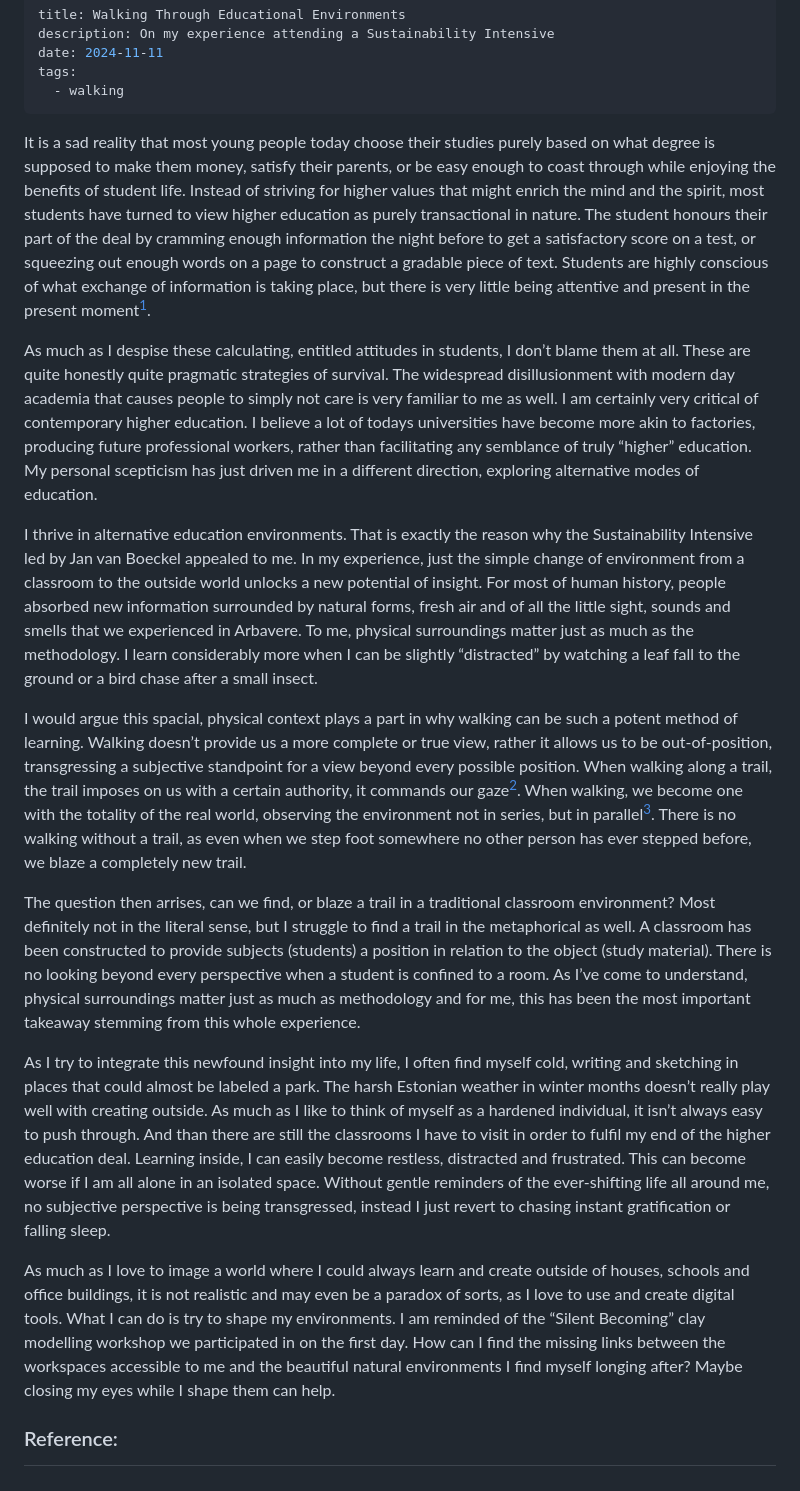
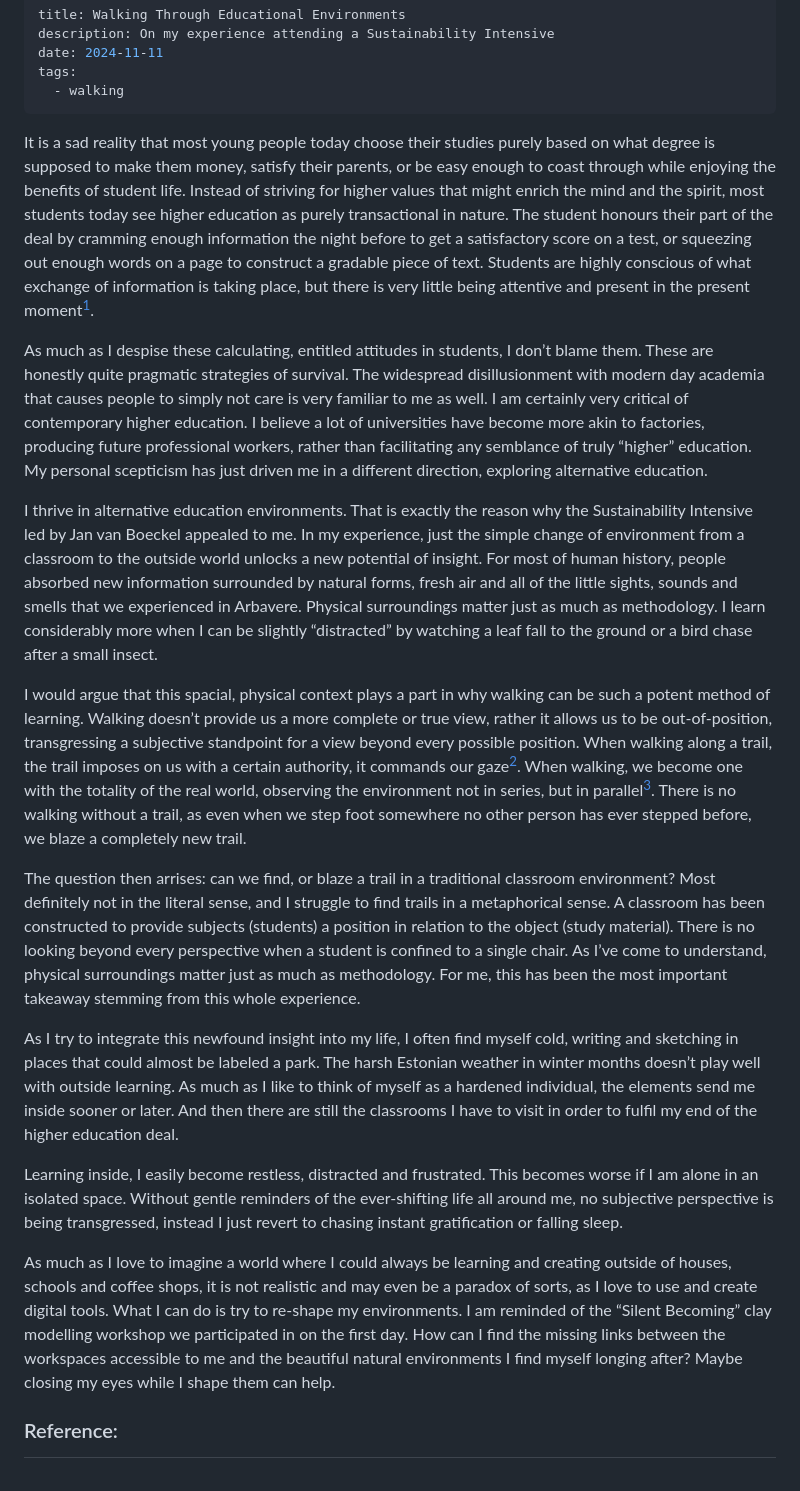
Before and after one commit to mstcgalis/personal-website, a Markdown page: content/posts/walking.md, the part around the change. Rendered like a GitHub page.

Commit message:
edited walking reflextion

```diff
--- a/content/posts/walking.md
+++ b/content/posts/walking.md
@@ -6,20 +6,21 @@ tags:
   - walking
 ---
 
-It is a sad reality that most young people today choose their studies purely based on what degree is supposed to make them money, satisfy their parents, or be easy enough to coast through while enjoying the benefits of student life. Instead of striving for higher values that might enrich the mind and the spirit, most students have turned to view higher education as purely transactional in nature. The student honours their part of the deal by cramming enough information the night before to get a satisfactory score on a test, or squeezing out enough words on a page to construct a gradable piece of text. Students are highly conscious of what exchange of information is taking place, but there is very little being attentive and present in the present moment[^1].
+It is a sad reality that most young people today choose their studies purely based on what degree is supposed to make them money, satisfy their parents, or be easy enough to coast through while enjoying the benefits of student life. Instead of striving for higher values that might enrich the mind and the spirit, most students today see higher education as purely transactional in nature. The student honours their part of the deal by cramming enough information the night before to get a satisfactory score on a test, or squeezing out enough words on a page to construct a gradable piece of text. Students are highly conscious of what exchange of information is taking place, but there is very little being attentive and present in the present moment[^1].
 
-As much as I despise these calculating, entitled attitudes in students, I don’t blame them at all. These are quite honestly quite pragmatic strategies of survival. The widespread disillusionment with modern day academia that causes people to simply not care is very familiar to me as well. I am certainly very critical of contemporary higher education. I believe a lot of todays universities have become more akin to factories, producing future professional workers, rather than facilitating any semblance of truly “higher” education. My personal scepticism has just driven me in a different direction, exploring alternative modes of education.
+As much as I despise these calculating, entitled attitudes in students, I don’t blame them. These are honestly quite pragmatic strategies of survival. The widespread disillusionment with modern day academia that causes people to simply not care is very familiar to me as well. I am certainly very critical of contemporary higher education. I believe a lot of universities have become more akin to factories, producing future professional workers, rather than facilitating any semblance of truly “higher” education. My personal scepticism has just driven me in a different direction, exploring alternative education.
 
-I thrive in alternative education environments. That is exactly the reason why the Sustainability Intensive led by Jan van Boeckel appealed to me. In my experience, just the simple change of environment from a classroom to the outside world unlocks a new potential of insight. For most of human history, people absorbed new information surrounded by natural forms, fresh air and of all the little sight, sounds and smells that we experienced in Arbavere. To me, physical surroundings matter just as much as the methodology. I learn considerably more when I can be slightly “distracted” by watching a leaf fall to the ground or a bird chase after a small insect.
+I thrive in alternative education environments. That is exactly the reason why the Sustainability Intensive led by Jan van Boeckel appealed to me. In my experience, just the simple change of environment from a classroom to the outside world unlocks a new potential of insight. For most of human history, people absorbed new information surrounded by natural forms, fresh air and all of the little sights, sounds and smells that we experienced in Arbavere. Physical surroundings matter just as much as methodology. I learn considerably more when I can be slightly “distracted” by watching a leaf fall to the ground or a bird chase after a small insect.
 
-I would argue this spacial, physical context plays a part in why walking can be such a potent method of learning. Walking doesn’t provide us a more complete or true view, rather it allows us to be out-of-position, transgressing a subjective standpoint for a view beyond every possible position. When walking along a trail, the trail imposes on us with a certain authority, it commands our gaze[^1]. When walking, we become one with the totality of the real world, observing the environment not in series, but in parallel[^2]. There is no walking without a trail, as even when we step foot somewhere no other person has ever stepped before, we blaze a completely new trail.
+I would argue that this spacial, physical context plays a part in why walking can be such a potent method of learning. Walking doesn’t provide us a more complete or true view, rather it allows us to be out-of-position, transgressing a subjective standpoint for a view beyond every possible position. When walking along a trail, the trail imposes on us with a certain authority, it commands our gaze[^1]. When walking, we become one with the totality of the real world, observing the environment not in series, but in parallel[^2]. There is no walking without a trail, as even when we step foot somewhere no other person has ever stepped before, we blaze a completely new trail.
 
-The question then arrises, can we find, or blaze a trail in a traditional classroom environment? Most definitely not in the literal sense, but I struggle to find a trail in the metaphorical as well. A classroom has been constructed to provide subjects (students) a position in relation to the object (study material). There is no looking beyond every perspective when a student is confined to a room. As I’ve come to understand, physical surroundings matter just as much as methodology and for me, this has been the most important takeaway stemming from this whole experience.
+The question then arrises: can we find, or blaze a trail in a traditional classroom environment? Most definitely not in the literal sense, and I struggle to find trails in a metaphorical sense. A classroom has been constructed to provide subjects (students) a position in relation to the object (study material). There is no looking beyond every perspective when a student is confined to a single chair. As I’ve come to understand, physical surroundings matter just as much as methodology. For me, this has been the most important takeaway stemming from this whole experience.
 
-As I try to integrate this newfound insight into my life, I often find myself cold, writing and sketching in places that could almost be labeled a park. The harsh Estonian weather in winter months doesn’t really play well with creating outside. As much as I like to think of myself as a hardened individual, it isn’t always easy to push through. And than there are still the classrooms I have to visit in order to fulfil my end of the higher education deal.
-Learning inside, I can easily become restless, distracted and frustrated. This can become worse if I am all alone in an isolated space. Without gentle reminders of the ever-shifting life all around me, no subjective perspective is being transgressed, instead I just revert to chasing instant gratification or falling sleep.
+As I try to integrate this newfound insight into my life, I often find myself cold, writing and sketching in places that could almost be labeled a park. The harsh Estonian weather in winter months doesn’t play well with outside learning. As much as I like to think of myself as a hardened individual, the elements send me inside sooner or later. And then there are still the classrooms I have to visit in order to fulfil my end of the higher education deal.
 
-As much as I love to image a world where I could always learn and create outside of houses, schools and office buildings, it is not realistic and may even be a paradox of sorts, as I love to use and create digital tools. What I can do is try to shape my environments. I am reminded of the “Silent Becoming” clay modelling workshop we participated in on the first day. How can I find the missing links between the workspaces accessible to me and the beautiful natural environments I find myself longing after? Maybe closing my eyes while I shape them can help.
+Learning inside, I easily become restless, distracted and frustrated. This becomes worse if I am alone in an isolated space. Without gentle reminders of the ever-shifting life all around me, no subjective perspective is being transgressed, instead I just revert to chasing instant gratification or falling sleep.
+
+As much as I love to imagine a world where I could always be learning and creating outside of houses, schools and coffee shops, it is not realistic and may even be a paradox of sorts, as I love to use and create digital tools. What I can do is try to re-shape my environments. I am reminded of the “Silent Becoming” clay modelling workshop we participated in on the first day. How can I find the missing links between the workspaces accessible to me and the beautiful natural environments I find myself longing after? Maybe closing my eyes while I shape them can help.
 
 ### Reference:
 
```
